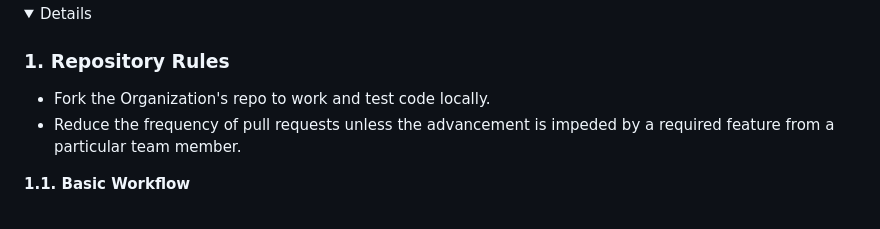
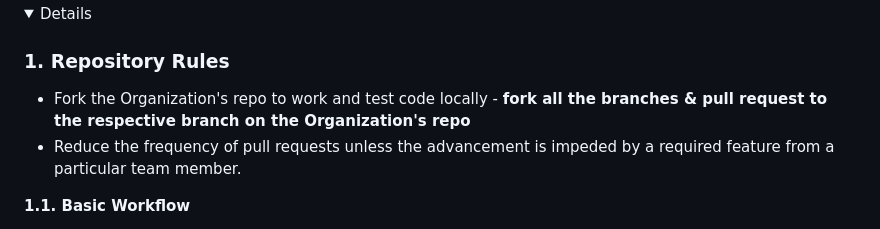
Before and after one commit to GeekGurusUnion/214-Project, a Markdown page: README.md, the part around the change. Rendered like a GitHub page; folded sections open.

Commit message:
Add Repository Rules

```diff
--- a/README.md
+++ b/README.md
@@ -166,7 +166,7 @@ https://stackoverflow.com/questions/1452721/why-is-using-namespace-std-considere
 <details>
 
 ### 1. Repository Rules
-- Fork the Organization's repo to work and test code locally.
+- Fork the Organization's repo to work and test code locally - **fork all the branches & pull request to the respective branch on the Organization's repo**
 - Reduce the frequency of pull requests unless the advancement is impeded by a required feature from a particular team member.
 
 **1.1. Basic Workflow**
```
